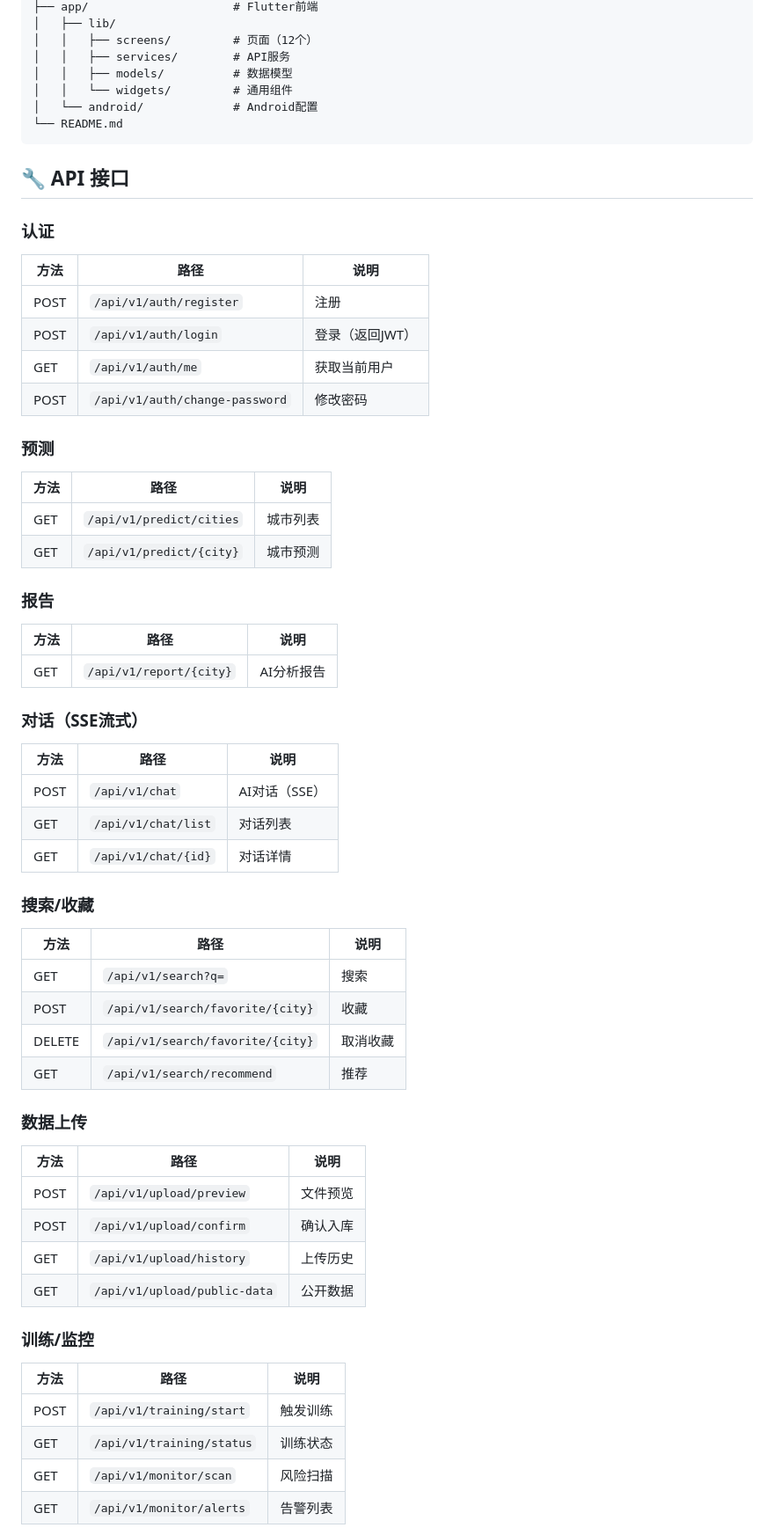
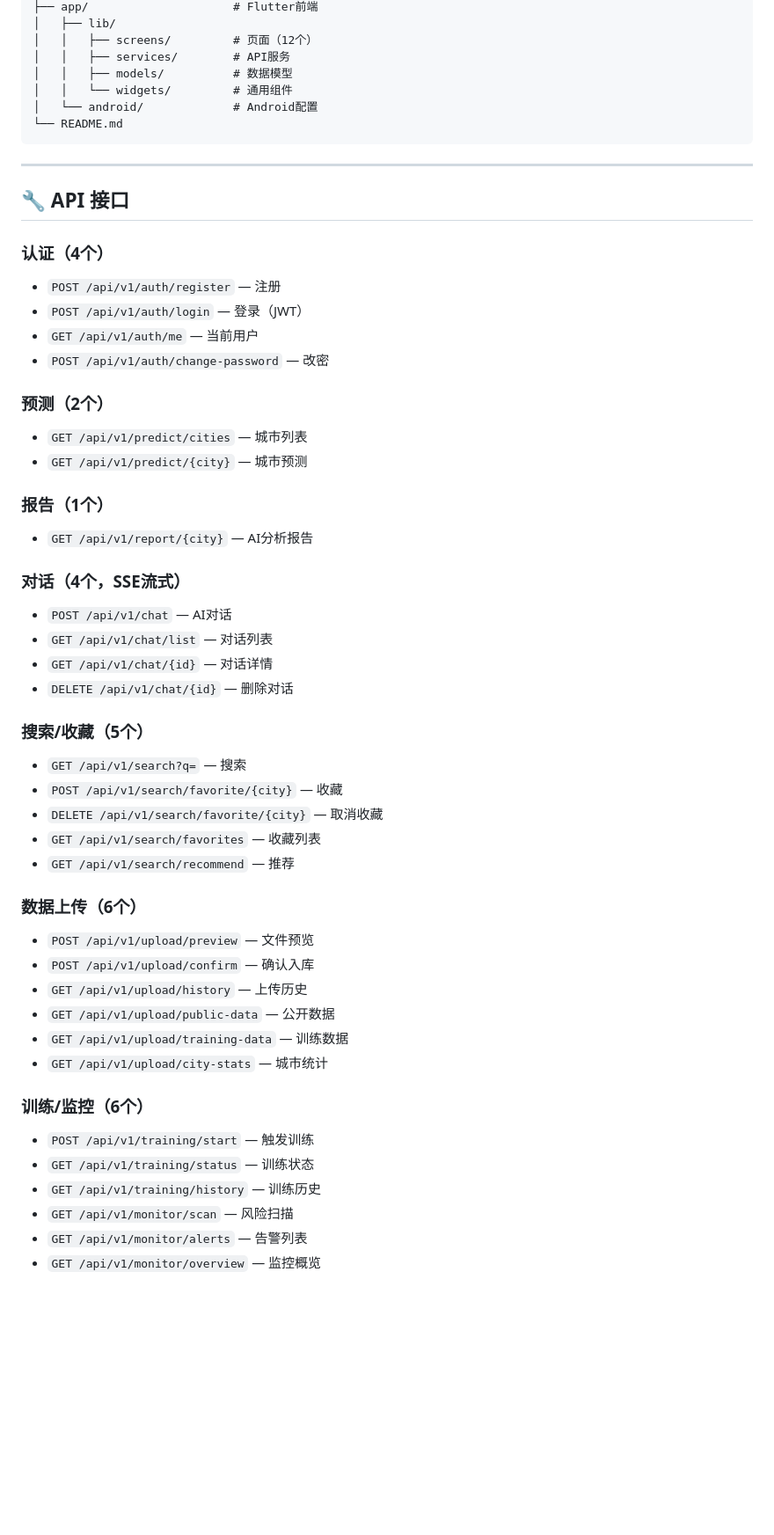
Before and after one commit to Yang070805/FiscalShieldAI, a Markdown page: README.md, the part around one of its changes. Shown at 88% size. Rendered like a GitHub page; blank space fills up the shorter version.

````diff
--- a/README.md
+++ b/README.md
@@ -174,55 +276,49 @@ FiscalShieldAI/
 └── README.md
 ```
 
+---
+
 ## 🔧 API 接口
 
-### 认证
-| 方法 | 路径 | 说明 |
-|------|------|------|
-| POST | `/api/v1/auth/register` | 注册 |
-| POST | `/api/v1/auth/login` | 登录（返回JWT） |
-| GET | `/api/v1/auth/me` | 获取当前用户 |
-| POST | `/api/v1/auth/change-password` | 修改密码 |
+### 认证（4个）
+- `POST /api/v1/auth/register` — 注册
+- `POST /api/v1/auth/login` — 登录（JWT）
+- `GET /api/v1/auth/me` — 当前用户
+- `POST /api/v1/auth/change-password` — 改密
 
-### 预测
-| 方法 | 路径 | 说明 |
-|------|------|------|
-| GET | `/api/v1/predict/cities` | 城市列表 |
-| GET | `/api/v1/predict/{city}` | 城市预测 |
+### 预测（2个）
+- `GET /api/v1/predict/cities` — 城市列表
+- `GET /api/v1/predict/{city}` — 城市预测
 
-### 报告
-| 方法 | 路径 | 说明 |
-|------|------|------|
-| GET | `/api/v1/report/{city}` | AI分析报告 |
+### 报告（1个）
+- `GET /api/v1/report/{city}` — AI分析报告
 
-### 对话（SSE流式）
-| 方法 | 路径 | 说明 |
-|------|------|------|
-| POST | `/api/v1/chat` | AI对话（SSE） |
-| GET | `/api/v1/chat/list` | 对话列表 |
-| GET | `/api/v1/chat/{id}` | 对话详情 |
+### 对话（4个，SSE流式）
+- `POST /api/v1/chat` — AI对话
+- `GET /api/v1/chat/list` — 对话列表
+- `GET /api/v1/chat/{id}` — 对话详情
+- `DELETE /api/v1/chat/{id}` — 删除对话
 
-### 搜索/收藏
-| 方法 | 路径 | 说明 |
-|------|------|------|
-| GET | `/api/v1/search?q=` | 搜索 |
-| POST | `/api/v1/search/favorite/{city}` | 收藏 |
-| DELETE | `/api/v1/search/favorite/{city}` | 取消收藏 |
-| GET | `/api/v1/search/recommend` | 推荐 |
+### 搜索/收藏（5个）
+- `GET /api/v1/search?q=` — 搜索
+- `POST /api/v1/search/favorite/{city}` — 收藏
+- `DELETE /api/v1/search/favorite/{city}` — 取消收藏
+- `GET /api/v1/search/favorites` — 收藏列表
+- `GET /api/v1/search/recommend` — 推荐
 
-### 数据上传
-| 方法 | 路径 | 说明 |
-|------|------|------|
-| POST | `/api/v1/upload/preview` | 文件预览 |
-| POST | `/api/v1/upload/confirm` | 确认入库 |
-| GET | `/api/v1/upload/history` | 上传历史 |
-| GET | `/api/v1/upload/public-data` | 公开数据 |
+### 数据上传（6个）
+- `POST /api/v1/upload/preview` — 文件预览
+- `POST /api/v1/upload/confirm` — 确认入库
+- `GET /api/v1/upload/history` — 上传历史
+- `GET /api/v1/upload/public-data` — 公开数据
+- `GET /api/v1/upload/training-data` — 训练数据
+- `GET /api/v1/upload/city-stats` — 城市统计
 
-### 训练/监控
-| 方法 | 路径 | 说明 |
-|------|------|------|
-| POST | `/api/v1/training/start` | 触发训练 |
-| GET | `/api/v1/training/status` | 训练状态 |
-| GET | `/api/v1/monitor/scan` | 风险扫描 |
-| GET | `/api/v1/monitor/alerts` | 告警列表 |
+### 训练/监控（6个）
+- `POST /api/v1/training/start` — 触发训练
+- `GET /api/v1/training/status` — 训练状态
+- `GET /api/v1/training/history` — 训练历史
+- `GET /api/v1/monitor/scan` — 风险扫描
+- `GET /api/v1/monitor/alerts` — 告警列表
+- `GET /api/v1/monitor/overview` — 监控概览
 
````
Also changed, not shown: other parts of README.md (+157 -55 lines).
